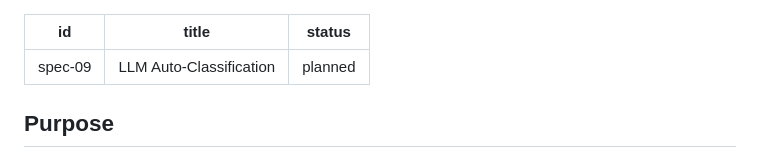
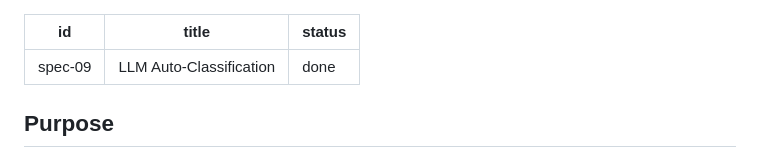
Before and after one commit to oscarrenalias/home-finance-manager, a Markdown page: specs/done/09-llm-auto-classification.md, the part around the change. Rendered like a GitHub page.

Commit message:
chore: mark spec-09 LLM auto-classification done after merge
Co-Authored-By: Claude Opus 5.5 <noreply@anthropic.com>

```diff
--- a/specs/planned/09-llm-auto-classification.md
+++ b/specs/done/09-llm-auto-classification.md
@@ -1,7 +1,7 @@
 ---
 id: spec-09
 title: LLM Auto-Classification
-status: planned
+status: done
 ---
 
 ## Purpose
```
